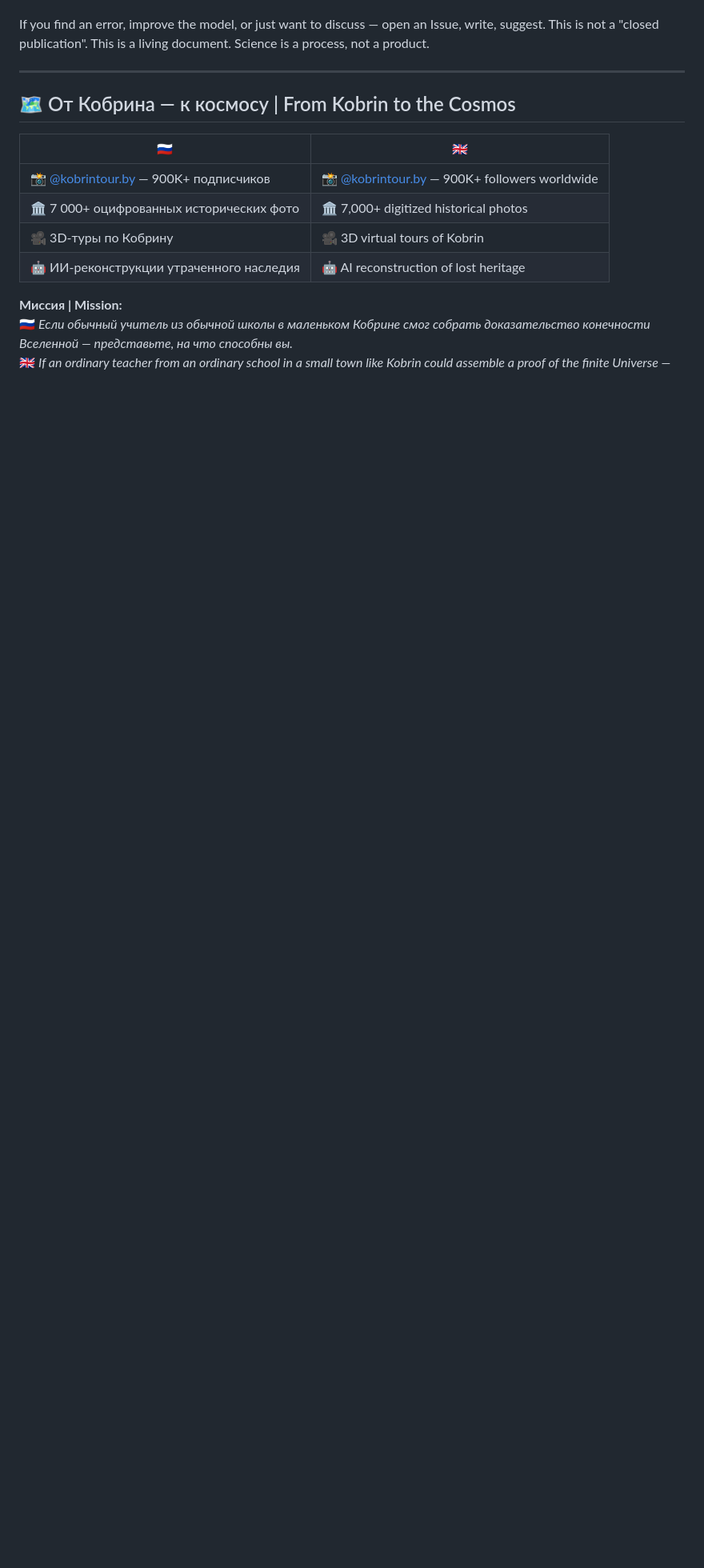
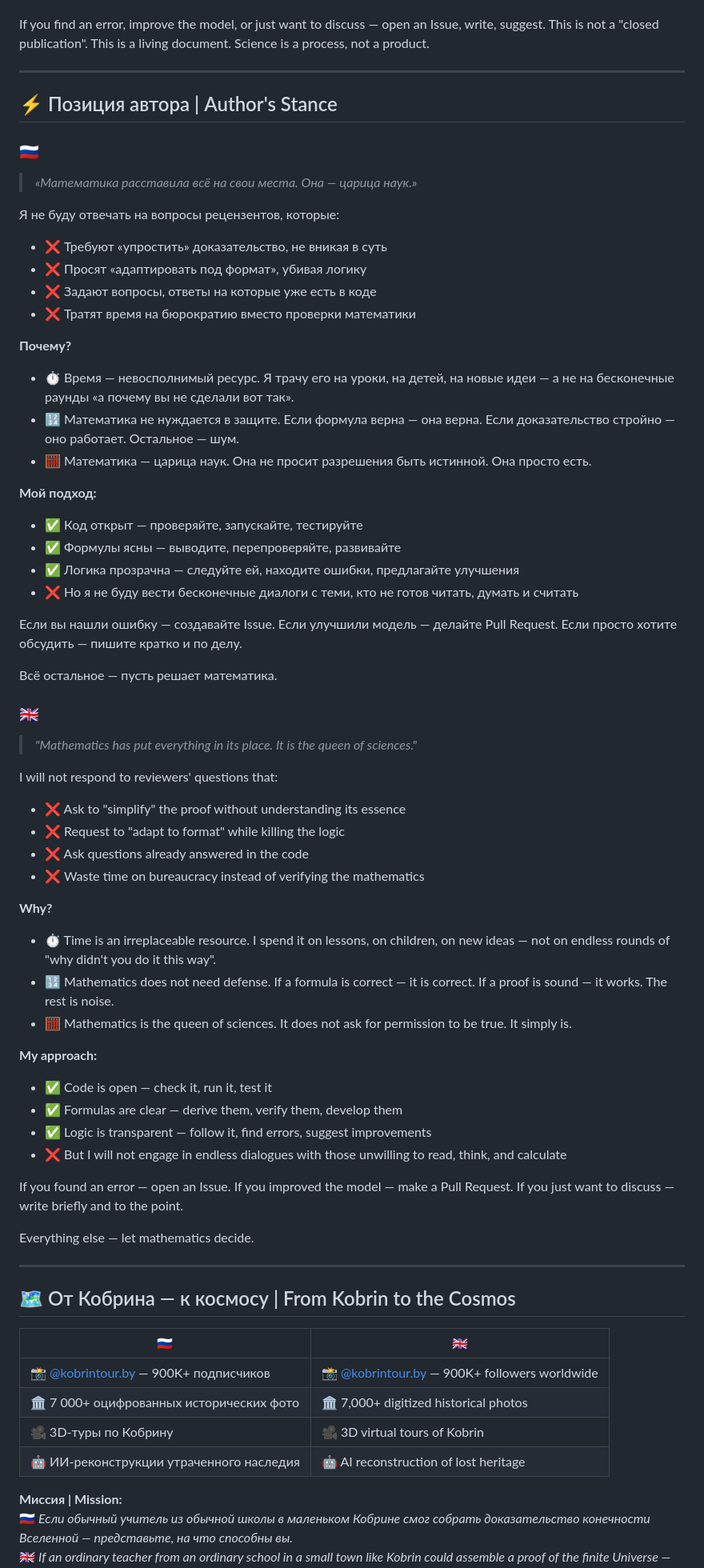
Before and after one commit to Viktar-Pi/FlatIrrationalTorus, a Markdown page: about.md, the part around the change. Shown at 80% size. GitHub-like rendering; blank space fills up the shorter version.

```diff
--- a/about.md
+++ b/about.md
@@ -235,6 +235,58 @@ If you find an error, improve the model, or just want to discuss — open an Iss
 
 ---
 
+## ⚡ Позиция автора | Author's Stance
+
+### 🇷🇺
+> *«Математика расставила всё на свои места. Она — царица наук.»*
+
+Я не буду отвечать на вопросы рецензентов, которые:
+- ❌ Требуют «упростить» доказательство, не вникая в суть
+- ❌ Просят «адаптировать под формат», убивая логику
+- ❌ Задают вопросы, ответы на которые уже есть в коде
+- ❌ Тратят время на бюрократию вместо проверки математики
+
+**Почему?**
+- ⏱️ Время — невосполнимый ресурс. Я трачу его на уроки, на детей, на новые идеи — а не на бесконечные раунды «а почему вы не сделали вот так».
+- 🔢 Математика не нуждается в защите. Если формула верна — она верна. Если доказательство стройно — оно работает. Остальное — шум.
+- 🧮 Математика — царица наук. Она не просит разрешения быть истинной. Она просто есть.
+
+**Мой подход:**
+- ✅ Код открыт — проверяйте, запускайте, тестируйте
+- ✅ Формулы ясны — выводите, перепроверяйте, развивайте
+- ✅ Логика прозрачна — следуйте ей, находите ошибки, предлагайте улучшения
+- ❌ Но я не буду вести бесконечные диалоги с теми, кто не готов читать, думать и считать
+
+Если вы нашли ошибку — создавайте Issue. Если улучшили модель — делайте Pull Request. Если просто хотите обсудить — пишите кратко и по делу.
+
+Всё остальное — пусть решает математика.
+
+### 🇬🇧
+> *"Mathematics has put everything in its place. It is the queen of sciences."*
+
+I will not respond to reviewers' questions that:
+- ❌ Ask to "simplify" the proof without understanding its essence
+- ❌ Request to "adapt to format" while killing the logic
+- ❌ Ask questions already answered in the code
+- ❌ Waste time on bureaucracy instead of verifying the mathematics
+
+**Why?**
+- ⏱️ Time is an irreplaceable resource. I spend it on lessons, on children, on new ideas — not on endless rounds of "why didn't you do it this way".
+- 🔢 Mathematics does not need defense. If a formula is correct — it is correct. If a proof is sound — it works. The rest is noise.
+- 🧮 Mathematics is the queen of sciences. It does not ask for permission to be true. It simply is.
+
+**My approach:**
+- ✅ Code is open — check it, run it, test it
+- ✅ Formulas are clear — derive them, verify them, develop them
+- ✅ Logic is transparent — follow it, find errors, suggest improvements
+- ❌ But I will not engage in endless dialogues with those unwilling to read, think, and calculate
+
+If you found an error — open an Issue. If you improved the model — make a Pull Request. If you just want to discuss — write briefly and to the point.
+
+Everything else — let mathematics decide.
+
+---
+
 ## 🗺️ От Кобрина — к космосу | From Kobrin to the Cosmos
 
 | 🇷🇺 | 🇬🇧 |
```
